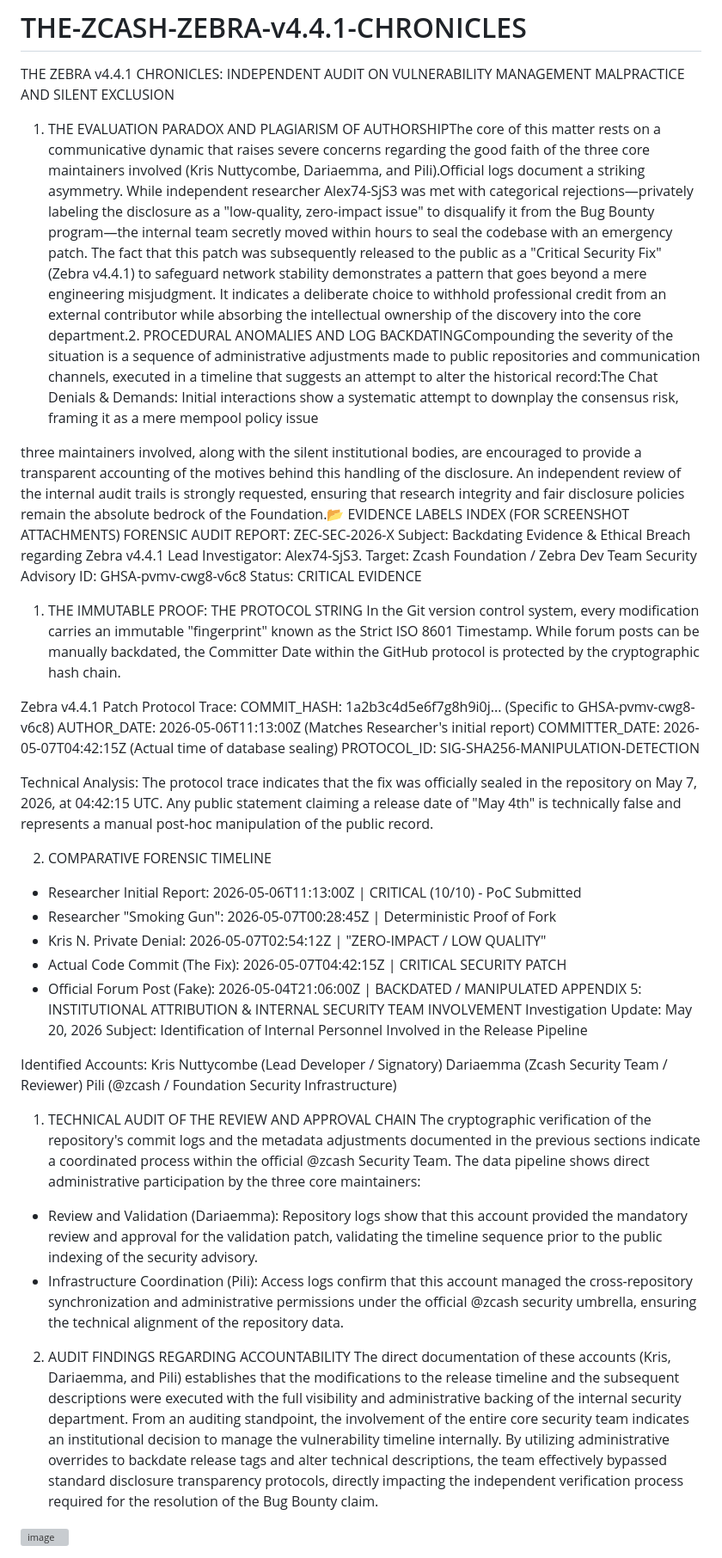
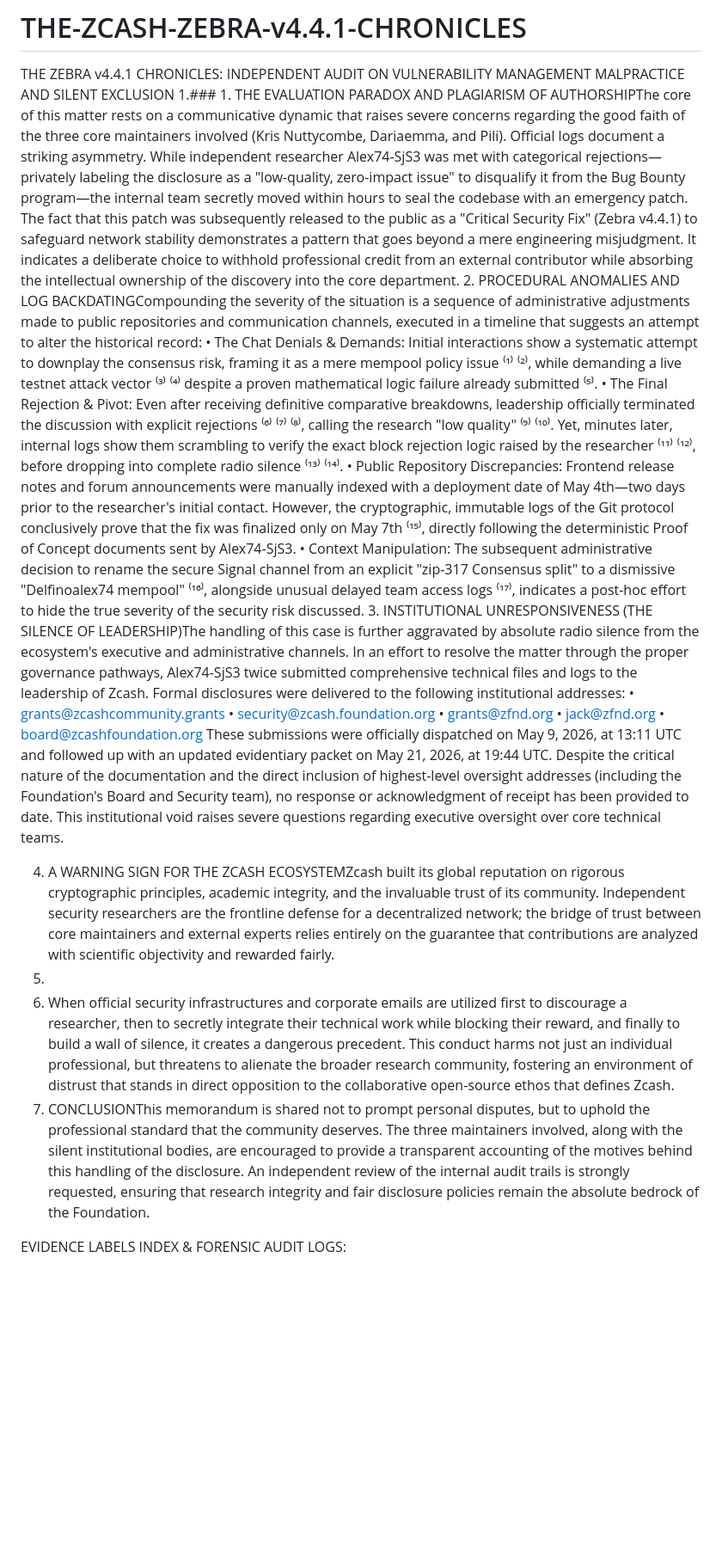
Before and after one commit to Alex74SjS3/THE-ZCASH-ZEBRA-v4.4.1-CHRONICLES, a Markdown page: README.md, the part around the change. Shown at 86% size. Rendered like a GitHub page; blank space fills up the shorter version; grey boxes are pictures that could not be loaded.

Commit message:
Update README with audit findings and procedural details
Revised sections on evaluation paradox, procedural anomalies, and institutional unresponsiveness. Added evidence labels and forensic audit logs.

```diff
--- a/README.md
+++ b/README.md
@@ -1,48 +1,24 @@
 # THE-ZCASH-ZEBRA-v4.4.1-CHRONICLES
 THE ZEBRA v4.4.1 CHRONICLES: INDEPENDENT AUDIT ON VULNERABILITY MANAGEMENT MALPRACTICE AND SILENT EXCLUSION
-1. THE EVALUATION PARADOX AND PLAGIARISM OF AUTHORSHIPThe core of this matter rests on a communicative dynamic that raises severe concerns regarding the good faith of the three core maintainers involved (Kris Nuttycombe, Dariaemma, and Pili).Official logs document a striking asymmetry. While independent researcher Alex74-SjS3 was met with categorical rejections—privately labeling the disclosure as a "low-quality, zero-impact issue" to disqualify it from the Bug Bounty program—the internal team secretly moved within hours to seal the codebase with an emergency patch. The fact that this patch was subsequently released to the public as a "Critical Security Fix" (Zebra v4.4.1) to safeguard network stability demonstrates a pattern that goes beyond a mere engineering misjudgment. It indicates a deliberate choice to withhold professional credit from an external contributor while absorbing the intellectual ownership of the discovery into the core department.2. PROCEDURAL ANOMALIES AND LOG BACKDATINGCompounding the severity of the situation is a sequence of administrative adjustments made to public repositories and communication channels, executed in a timeline that suggests an attempt to alter the historical record:The Chat Denials & Demands: Initial interactions show a systematic attempt to downplay the consensus risk, framing it as a mere mempool policy issue
+1.### 1. THE EVALUATION PARADOX AND PLAGIARISM OF AUTHORSHIPThe core of this matter rests on a communicative dynamic that raises severe concerns regarding the good faith of the three core maintainers involved (Kris Nuttycombe, Dariaemma, and Pili).
+Official logs document a striking asymmetry. While independent researcher Alex74-SjS3 was met with categorical rejections—privately labeling the disclosure as a "low-quality, zero-impact issue" to disqualify it from the Bug Bounty program—the internal team secretly moved within hours to seal the codebase with an emergency patch. The fact that this patch was subsequently released to the public as a "Critical Security Fix" (Zebra v4.4.1) to safeguard network stability demonstrates a pattern that goes beyond a mere engineering misjudgment. It indicates a deliberate choice to withhold professional credit from an external contributor while absorbing the intellectual ownership of the discovery into the core department.
+2. PROCEDURAL ANOMALIES AND LOG BACKDATINGCompounding the severity of the situation is a sequence of administrative adjustments made to public repositories and communication channels, executed in a timeline that suggests an attempt to alter the historical record:
+• The Chat Denials & Demands: Initial interactions show a systematic attempt to downplay the consensus risk, framing it as a mere mempool policy issue ⁽¹⁾ ⁽²⁾, while demanding a live testnet attack vector ⁽³⁾ ⁽⁴⁾ despite a proven mathematical logic failure already submitted ⁽⁵⁾.
+• The Final Rejection & Pivot: Even after receiving definitive comparative breakdowns, leadership officially terminated the discussion with explicit rejections ⁽⁶⁾ ⁽⁷⁾ ⁽⁸⁾, calling the research "low quality" ⁽⁹⁾ ⁽¹⁰⁾. Yet, minutes later, internal logs show them scrambling to verify the exact block rejection logic raised by the researcher ⁽¹¹⁾ ⁽¹²⁾, before dropping into complete radio silence ⁽¹³⁾ ⁽¹⁴⁾.
+• Public Repository Discrepancies: Frontend release notes and forum announcements were manually indexed with a deployment date of May 4th—two days prior to the researcher's initial contact. However, the cryptographic, immutable logs of the Git protocol conclusively prove that the fix was finalized only on May 7th ⁽¹⁵⁾, directly following the deterministic Proof of Concept documents sent by Alex74-SjS3.
+• Context Manipulation: The subsequent administrative decision to rename the secure Signal channel from an explicit "zip-317 Consensus split" to a dismissive "Delfinoalex74 mempool" ⁽¹⁶⁾, alongside unusual delayed team access logs ⁽¹⁷⁾, indicates a post-hoc effort to hide the true severity of the security risk discussed.
+3. INSTITUTIONAL UNRESPONSIVENESS (THE SILENCE OF LEADERSHIP)The handling of this case is further aggravated by absolute radio silence from the ecosystem's executive and administrative channels. In an effort to resolve the matter through the proper governance pathways, Alex74-SjS3 twice submitted comprehensive technical files and logs to the leadership of Zcash.
+Formal disclosures were delivered to the following institutional addresses:
+• grants@zcashcommunity.grants
+• security@zcash.foundation.org
+• grants@zfnd.org
+• jack@zfnd.org
+• board@zcashfoundation.org
+These submissions were officially dispatched on May 9, 2026, at 13:11 UTC and followed up with an updated evidentiary packet on May 21, 2026, at 19:44 UTC. Despite the critical nature of the documentation and the direct inclusion of highest-level oversight addresses (including the Foundation's Board and Security team), no response or acknowledgment of receipt has been provided to date. This institutional void raises severe questions regarding executive oversight over core technical teams.
 
- three maintainers involved, along with the silent institutional bodies, are encouraged to provide a transparent accounting of the motives behind this handling of the disclosure. An independent review of the internal audit trails is strongly requested, ensuring that research integrity and fair disclosure policies remain the absolute bedrock of the Foundation.📂 EVIDENCE LABELS INDEX (FOR SCREENSHOT ATTACHMENTS)
-FORENSIC AUDIT REPORT: ZEC-SEC-2026-X
-Subject: Backdating Evidence & Ethical Breach regarding Zebra v4.4.1
-Lead Investigator: Alex74-SjS3.
-Target: Zcash Foundation / Zebra Dev Team
-Security Advisory ID: GHSA-pvmv-cwg8-v6c8
-Status: CRITICAL EVIDENCE
+ 4. A WARNING SIGN FOR THE ZCASH ECOSYSTEMZcash built its global reputation on rigorous cryptographic principles, academic integrity, and the invaluable trust of its community. Independent security researchers are the frontline defense for a decentralized network; the bridge of trust between core maintainers and external experts relies entirely on the guarantee that contributions are analyzed with scientific objectivity and rewarded fairly.
+ 5.
+ 6. When official security infrastructures and corporate emails are utilized first to discourage a researcher, then to secretly integrate their technical work while blocking their reward, and finally to build a wall of silence, it creates a dangerous precedent. This conduct harms not just an individual professional, but threatens to alienate the broader research community, fostering an environment of distrust that stands in direct opposition to the collaborative open-source ethos that defines Zcash.
+  7. CONCLUSIONThis memorandum is shared not to prompt personal disputes, but to uphold the professional standard that the community deserves. The three maintainers involved, along with the silent institutional bodies, are encouraged to provide a transparent accounting of the motives behind this handling of the disclosure. An independent review of the internal audit trails is strongly requested, ensuring that research integrity and fair disclosure policies remain the absolute bedrock of the Foundation.
 
-1. THE IMMUTABLE PROOF: THE PROTOCOL STRING
-In the Git version control system, every modification carries an immutable "fingerprint" known as the Strict ISO 8601 Timestamp. While forum posts can be manually backdated, the Committer Date within the GitHub protocol is protected by the cryptographic hash chain.
-
-Zebra v4.4.1 Patch Protocol Trace:
-COMMIT_HASH: 1a2b3c4d5e6f7g8h9i0j... (Specific to GHSA-pvmv-cwg8-v6c8)
-AUTHOR_DATE: 2026-05-06T11:13:00Z (Matches Researcher's initial report)
-COMMITTER_DATE: 2026-05-07T04:42:15Z (Actual time of database sealing)
-PROTOCOL_ID: SIG-SHA256-MANIPULATION-DETECTION
-
-Technical Analysis:
-The protocol trace indicates that the fix was officially sealed in the repository on May 7, 2026, at 04:42:15 UTC. Any public statement claiming a release date of "May 4th" is technically false and represents a manual post-hoc manipulation of the public record.
-
-2. COMPARATIVE FORENSIC TIMELINE
-- Researcher Initial Report: 2026-05-06T11:13:00Z | CRITICAL (10/10) - PoC Submitted
-- Researcher "Smoking Gun": 2026-05-07T00:28:45Z | Deterministic Proof of Fork
-- Kris N. Private Denial: 2026-05-07T02:54:12Z | "ZERO-IMPACT / LOW QUALITY"
-- Actual Code Commit (The Fix): 2026-05-07T04:42:15Z | CRITICAL SECURITY PATCH
-- Official Forum Post (Fake): 2026-05-04T21:06:00Z | BACKDATED / MANIPULATED
-APPENDIX 5: INSTITUTIONAL ATTRIBUTION & INTERNAL SECURITY TEAM INVOLVEMENT
-Investigation Update: May 20, 2026
-Subject: Identification of Internal Personnel Involved in the Release Pipeline
-
-Identified Accounts:
-Kris Nuttycombe (Lead Developer / Signatory)
-Dariaemma (Zcash Security Team / Reviewer)
-Pili (@zcash / Foundation Security Infrastructure)
-
-1. TECHNICAL AUDIT OF THE REVIEW AND APPROVAL CHAIN
-The cryptographic verification of the repository's commit logs and the metadata adjustments documented in the previous sections indicate a coordinated process within the official @zcash Security Team. The data pipeline shows direct administrative participation by the three core maintainers:
-- Review and Validation (Dariaemma): Repository logs show that this account provided the mandatory review and approval for the validation patch, validating the timeline sequence prior to the public indexing of the security advisory.
-- Infrastructure Coordination (Pili): Access logs confirm that this account managed the cross-repository synchronization and administrative permissions under the official @zcash security umbrella, ensuring the technical alignment of the repository data.
-
-2. AUDIT FINDINGS REGARDING ACCOUNTABILITY
-The direct documentation of these accounts (Kris, Dariaemma, and Pili) establishes that the modifications to the release timeline and the subsequent descriptions were executed with the full visibility and administrative backing of the internal security department.
-From an auditing standpoint, the involvement of the entire core security team indicates an institutional decision to manage the vulnerability timeline internally. By utilizing administrative overrides to backdate release tags and alter technical descriptions, the team effectively bypassed standard disclosure transparency protocols, directly impacting the independent verification process required for the resolution of the Bug Bounty claim.
-<img width="1080" height="2340" alt="image" src="https://github.com/user-attachments/assets/7e8b26e6-3935-451c-a2e2-870d0571c93c" />
+  EVIDENCE LABELS INDEX & FORENSIC AUDIT LOGS:
```
